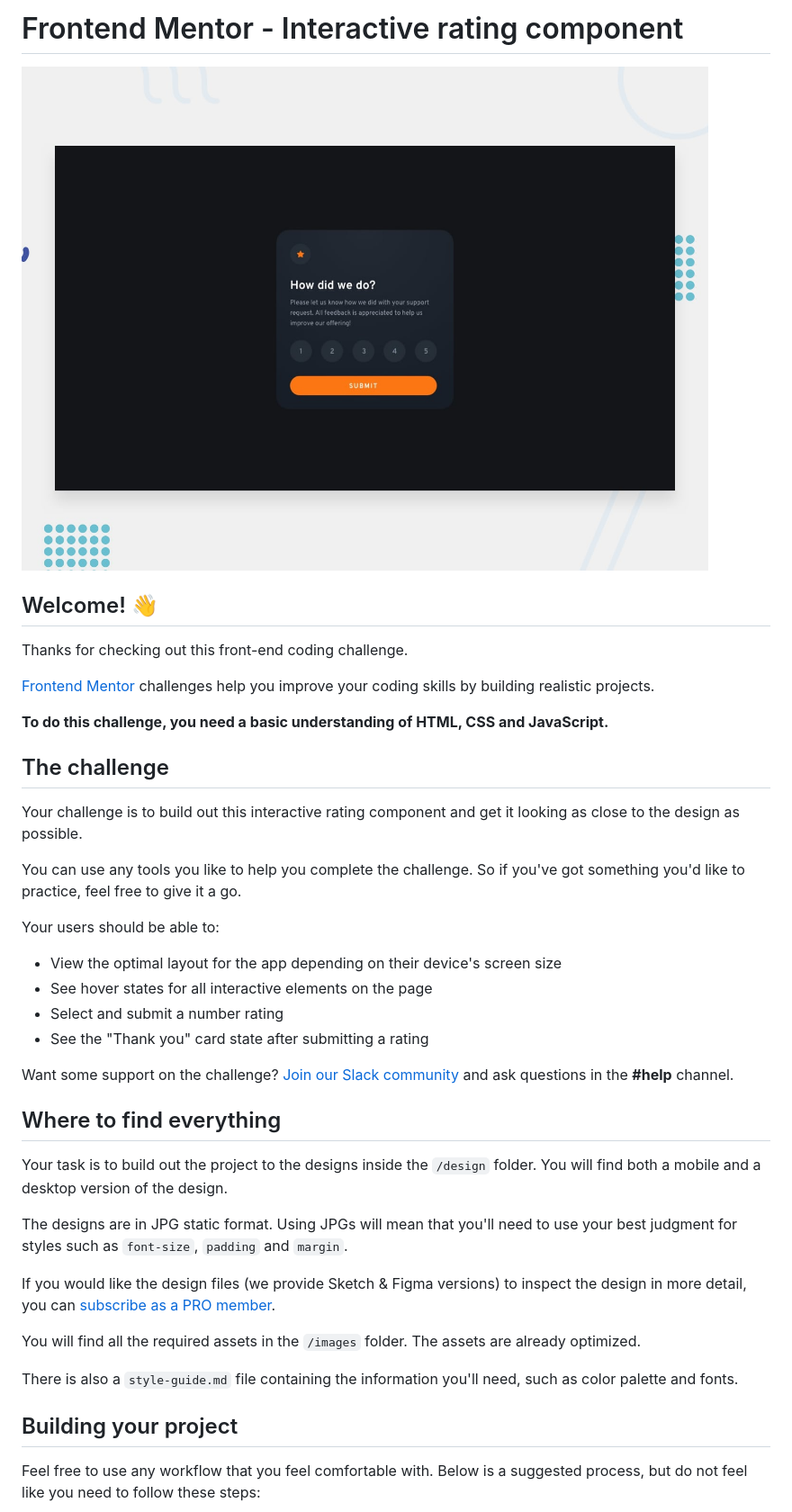
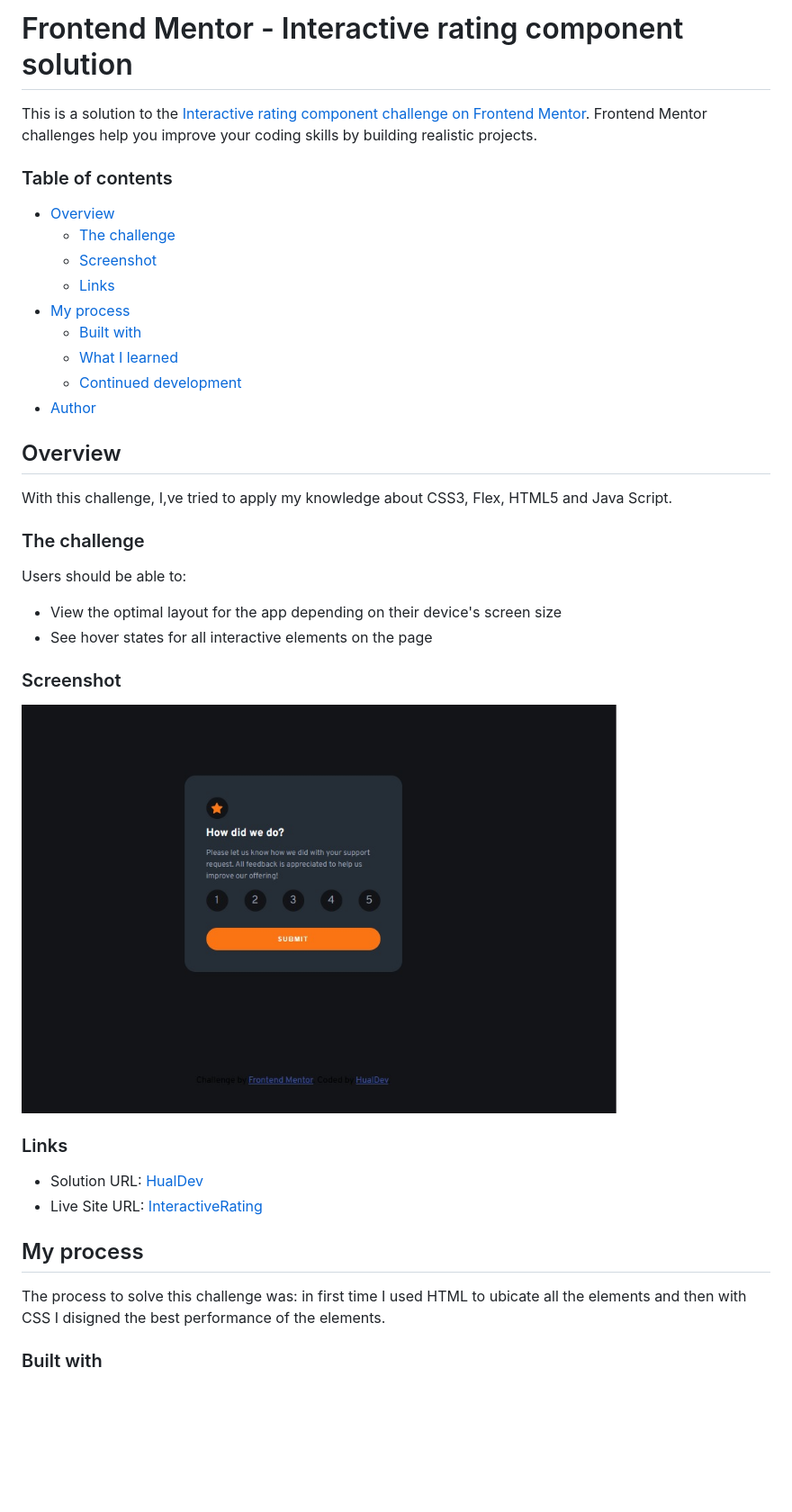
Before and after one commit to HualDev/InteractiveRating, a Markdown page: README.md, the part around the change printed below. Shown: that part at 90% size. GitHub-like rendering; pictures changed too: images/screenshot.jpg (added); blank space fills up the shorter version.

Commit message:
Final version, enjoy it...

```diff
--- a/README.md
+++ b/README.md
@@ -1,43 +1,46 @@
-# Frontend Mentor - Interactive rating component
+# Frontend Mentor - Interactive rating component solution
 
-![Design preview for the Interactive rating component coding challenge](./design/desktop-preview.jpg)
+This is a solution to the [Interactive rating component challenge on Frontend Mentor](https://www.frontendmentor.io/challenges/interactive-rating-component-koxpeBUmI). Frontend Mentor challenges help you improve your coding skills by building realistic projects.
 
-## Welcome! 👋
+### Table of contents
 
-Thanks for checking out this front-end coding challenge.
+- [Overview](#overview)
+  - [The challenge](#the-challenge)
+  - [Screenshot](#screenshot)
+  - [Links](#links)
+- [My process](#my-process)
+  - [Built with](#built-with)
+  - [What I learned](#what-i-learned)
+  - [Continued development](#continued-development)
+- [Author](#author)
 
-[Frontend Mentor](https://www.frontendmentor.io) challenges help you improve your coding skills by building realistic projects.
 
-**To do this challenge, you need a basic understanding of HTML, CSS and JavaScript.**
+## Overview
 
-## The challenge
+With this challenge, I,ve tried to apply my knowledge about CSS3, Flex, HTML5 and Java Script.
 
-Your challenge is to build out this interactive rating component and get it looking as close to the design as possible.
 
-You can use any tools you like to help you complete the challenge. So if you've got something you'd like to practice, feel free to give it a go.
+### The challenge
 
-Your users should be able to:
+Users should be able to:
 
 - View the optimal layout for the app depending on their device's screen size
 - See hover states for all interactive elements on the page
-- Select and submit a number rating
-- See the "Thank you" card state after submitting a rating
 
-Want some support on the challenge? [Join our Slack community](https://www.frontendmentor.io/slack) and ask questions in the **#help** channel.
 
-## Where to find everything
+### Screenshot
 
-Your task is to build out the project to the designs inside the `/design` folder. You will find both a mobile and a desktop version of the design.
+![](./images/screenshot.jpg)
 
-The designs are in JPG static format. Using JPGs will mean that you'll need to use your best judgment for styles such as `font-size`, `padding` and `margin`.
 
-If you would like the design files (we provide Sketch & Figma versions) to inspect the design in more detail, you can [subscribe as a PRO member](https://www.frontendmentor.io/pro).
+### Links
 
-You will find all the required assets in the `/images` folder. The assets are already optimized.
+- Solution URL: [HualDev](https://github.com/HualDev/InteractiveRating)
+- Live Site URL: [InteractiveRating](https://hualdev.github.io/InteractiveRating/)
 
-There is also a `style-guide.md` file containing the information you'll need, such as color palette and fonts.
+## My process
 
-## Building your project
+The process to solve this challenge was: in first time I used HTML to ubicate all the elements and then with CSS I disigned the best performance of the elements.
 
-Feel free to use any workflow that you feel comfortable with. Below is a suggested process, but do not feel like you need to follow these steps:
+### Built with
 
```
Also changed, not shown: other parts of README.md (+12 -43 lines), README-template.md (deleted, +0 -113 lines).
